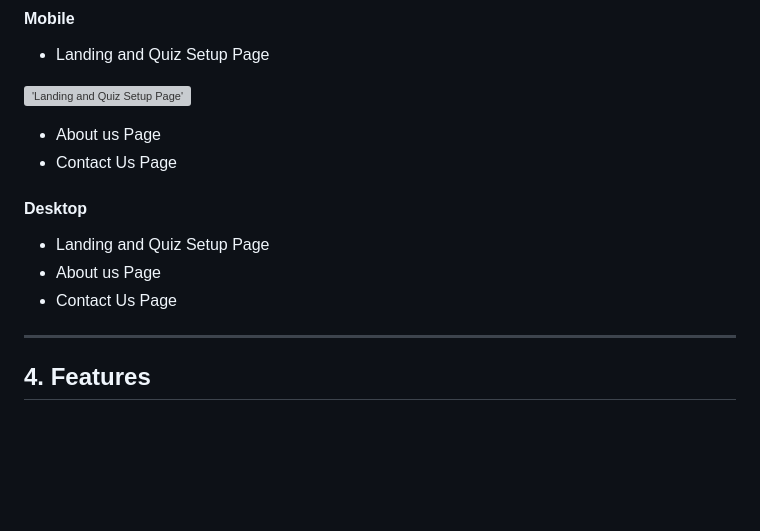
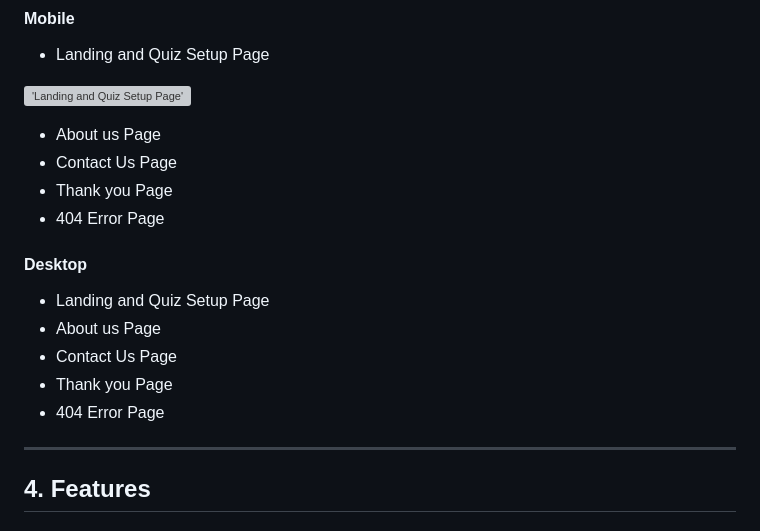
Before and after one commit to gwhitdev/team-champions, a Markdown page: README.md, the part around the change. GitHub-like rendering; blank space fills up the shorter version; grey boxes are pictures that could not be loaded.

```diff
--- a/README.md
+++ b/README.md
@@ -62,11 +62,15 @@ amount of players and will provide a readout of players' scores at the end.
 
 - About us Page
 - Contact Us Page
+- Thank you Page
+- 404 Error Page
 
 #### Desktop
 - Landing and Quiz Setup Page
 - About us Page
 - Contact Us Page
+- Thank you Page
+- 404 Error Page
 
 ---
 
```
Also changed, not shown: img/champion.jpg (added), img/hero.png (added), img/trees.jpg (added), 5 other files.
